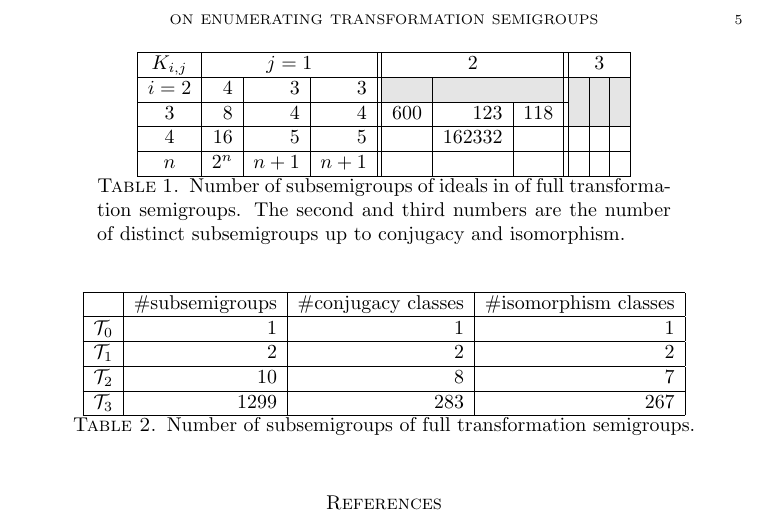
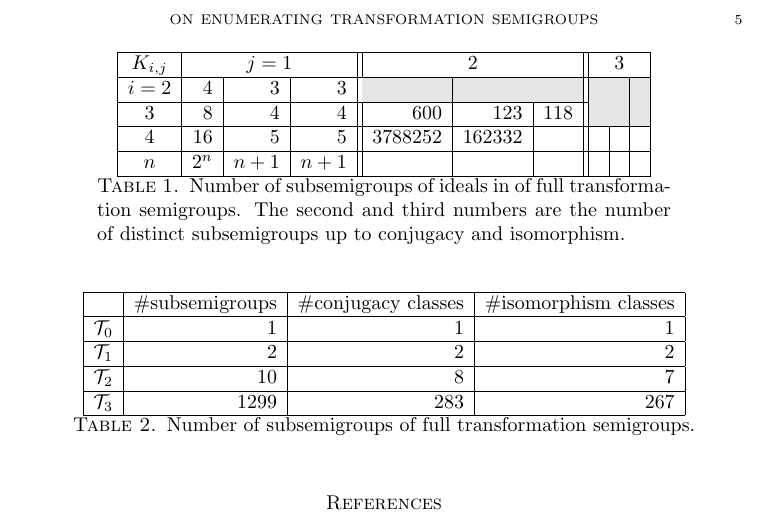
Before and after one commit to gap-packages/subsemi, a LaTeX paper (paper/subsemi.tex): part of page 5 of 5, cut so that both start at the same text. Compiled offline with pdfLaTeX.

```diff
--- a/paper/subsemi.tex
+++ b/paper/subsemi.tex
@@ -226,7 +226,7 @@
 \hline
 $3$ &  8&4&4  &  600 & 123 & 118  & \cellcolor{lgr}  & \cellcolor{lgr}&\cellcolor{lgr}\\
 \hline
-$4$ & 16&5&5  &   & 162332 &   &   & &\\
+$4$ & 16&5&5  &  3788252 & 162332 &   &   & &\\
 \hline
 $n$ & $2^n$&$n+1$&$n+1$    &    & &    &    & & \\
 \hline
```
Also changed, not shown: 1 other file.
